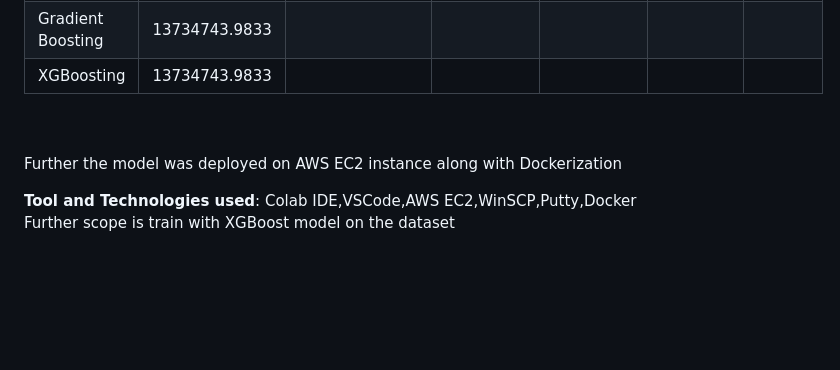
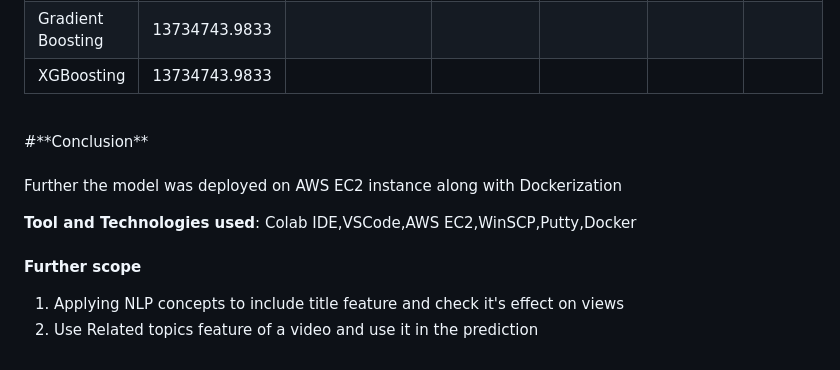
Before and after one commit to arka57/Ted-Talk-Views-Prediction, a Markdown page: README.md, the part around the change. Rendered like a GitHub page; blank space fills up the shorter version.

```diff
--- a/README.md
+++ b/README.md
@@ -122,12 +122,12 @@ The dataset was divided in train and test set in the ratio of 80:20 .Various mod
 |Gradient Boosting | 13734743.9833      |                |                     |                 |                  |              |
 |XGBoosting        | 13734743.9833      |                |                     |                 |                  |              |
 
-
-
 <br>
+#**Conclusion**<br>
 
 <br>Further the model was deployed on AWS EC2 instance along with Dockerization
 
-**Tool and Technologies used**: Colab IDE,VSCode,AWS EC2,WinSCP,Putty,Docker
-<br>
-Further scope is train with XGBoost model on the dataset
+**Tool and Technologies used**: Colab IDE,VSCode,AWS EC2,WinSCP,Putty,Docker<br><br>
+**Further scope**<br>
+1) Applying NLP concepts to include title feature and check it's effect on views<br>
+2) Use Related topics feature of a video and use it in the prediction
```
